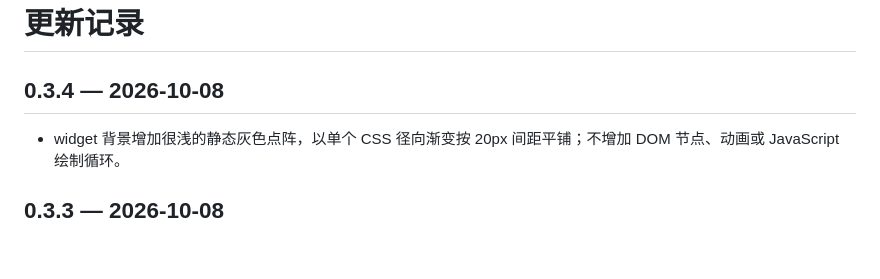
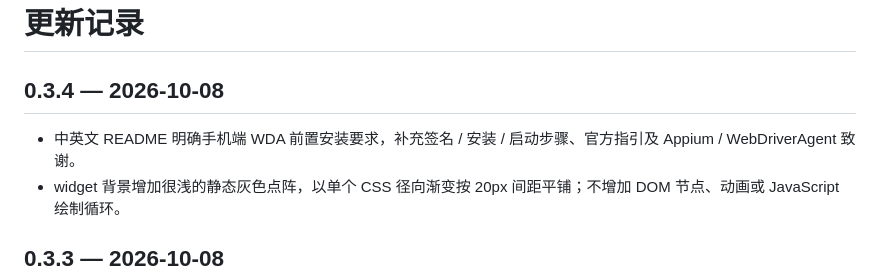
Before and after one commit to atsu6/iPhone-use, a Markdown page: CHANGELOG.md, the part around the change. Drawn GitHub-style; blank space fills up the shorter version.

```diff
--- a/CHANGELOG.md
+++ b/CHANGELOG.md
@@ -2,6 +2,7 @@
 
 ## 0.3.4 — 2026-10-08
 
+- 中英文 README 明确手机端 WDA 前置安装要求，补充签名 / 安装 / 启动步骤、官方指引及 Appium / WebDriverAgent 致谢。
 - widget 背景增加很浅的静态灰色点阵，以单个 CSS 径向渐变按 20px 间距平铺；不增加 DOM 节点、动画或 JavaScript 绘制循环。
 
 ## 0.3.3 — 2026-10-08
```
Also changed, not shown: README.en.md (+23 -1 lines), README.md (+23 -1 lines).
